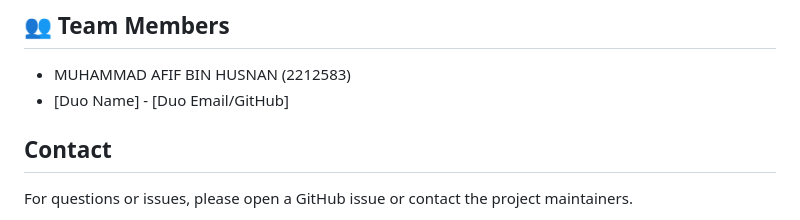
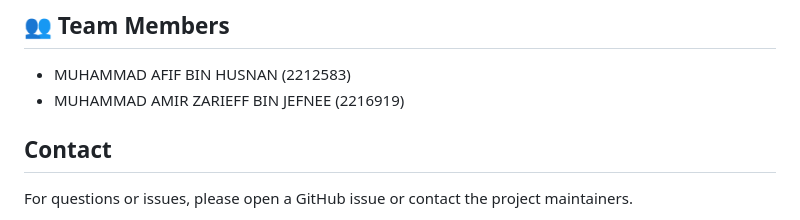
Before and after one commit to KiimmZyy/scam-call-detection-fyp, a Markdown page: README.md, the part around the change. Drawn GitHub-style.

```diff
--- a/README.md
+++ b/README.md
@@ -176,7 +176,7 @@ This project is part of the Final Year Project at IIUM (International Islamic Un
 ## 👥 Team Members
 
 - MUHAMMAD AFIF BIN HUSNAN (2212583)
-- [Duo Name] - [Duo Email/GitHub]
+- MUHAMMAD AMIR ZARIEFF BIN JEFNEE (2216919)
 
 ## Contact
 
```
